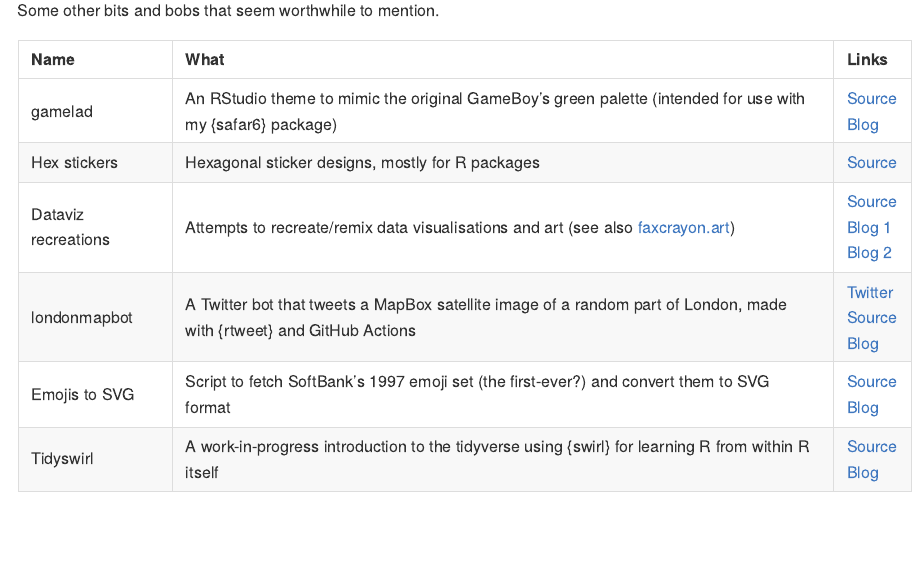
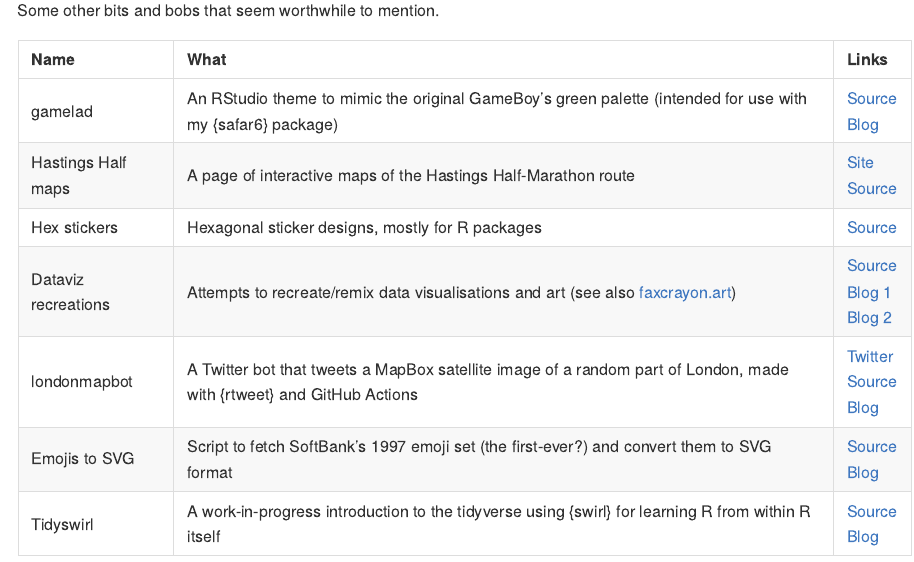
Before and after one commit to matt-dray/projects, an R Markdown document (README.Rmd): the page in a window 1100 px wide, from 4730 px down. The pictures show the output file README.md that the author committed with the source, drawn offline in the style of GitHub.

Commit message:
Add Hastings Half

```diff
--- a/README.Rmd
+++ b/README.Rmd
@@ -111,6 +111,7 @@ Some other bits and bobs that seem worthwhile to mention.
 | Name | What | Links |
 | :--- | :--- | :--- |
 | gamelad | An RStudio theme to mimic the original GameBoy's green palette (intended for use with my {safar6} package)  | [Source](https://github.com/matt-dray/gamelad/)<br>[Blog](https://www.rostrum.blog/2021/01/04/safar6/) |
+| Hastings Half maps | A page of interactive maps of the Hastings Half-Marathon route | [Site](https://matt-dray.github.io/hastings-half/)<br>[Source](https://github.com/matt-dray/hastings-half) |
 | Hex stickers | Hexagonal sticker designs, mostly for R packages | [Source](https://github.com/matt-dray/stickers) |
 | Dataviz recreations | Attempts to recreate/remix data visualisations and art (see also [faxcrayon.art](https://www.faxcrayon.art/)) | [Source](https://github.com/matt-dray/viz-recreation)<br>[Blog 1](https://www.rostrum.blog/2021/06/08/recreate-spear/)<br>[Blog 2](https://www.rostrum.blog/2021/06/21/recreate-hlito/) |
 | londonmapbot | A Twitter bot that tweets a MapBox satellite image of a random part of London, made with {rtweet} and GitHub Actions | [Twitter](https://twitter.com/londonmapbot)<br>[Source](https://github.com/matt-dray/londonmapbot)<br>[Blog](https://www.rostrum.blog/2020/09/21/londonmapbot/) |
```
Also changed, not shown: README.md.
